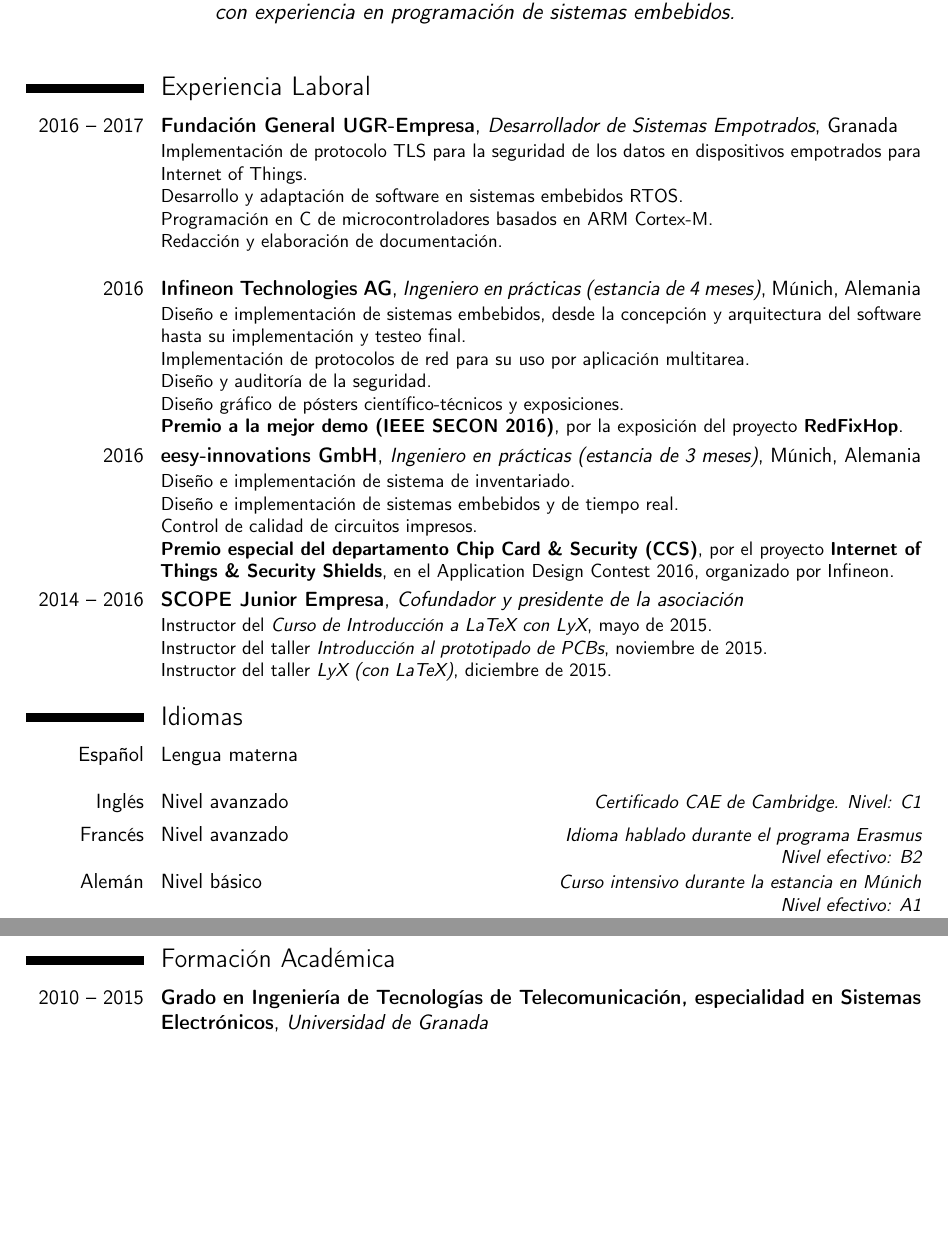
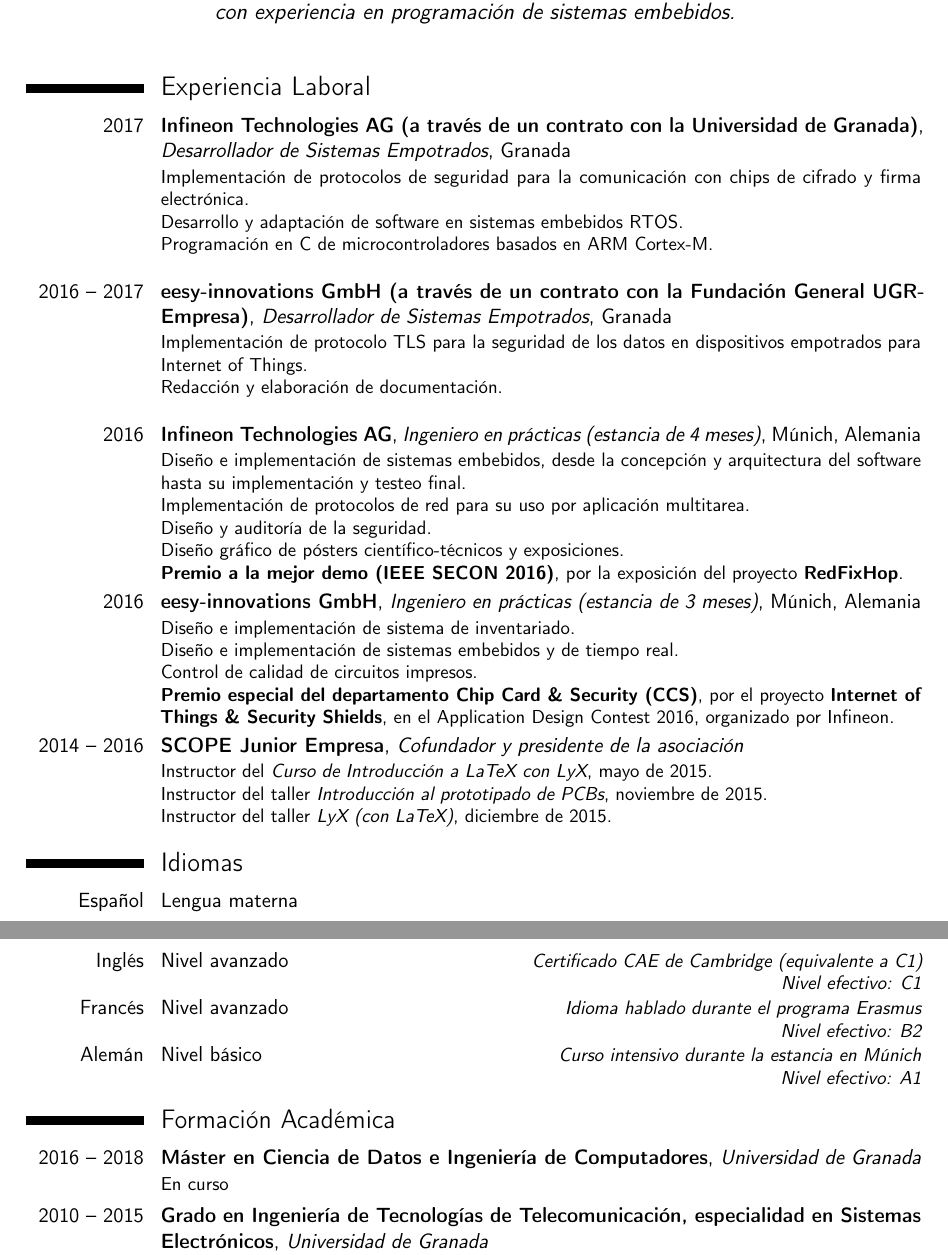
Before and after one commit to guyikcgg/CV, a LaTeX CV (src/CV_es.tex): two parts of pages 1 and 2 of 2 before the commit and two parts of pages 1 and 2 of 3 after it, joined at a grey line, cut so that both start at the same text, the shorter picture padded with empty space. Compiled offline with pdfLaTeX.

Commit message:
Add new experience

```diff
--- a/src/CV_es.tex
+++ b/src/CV_es.tex
@@ -55,11 +55,18 @@
 %% Working experience
 \section{Experiencia Laboral}
 
-\cventry{2016 -- 2017}
-{Fundación General UGR-Empresa}{Desarrollador de Sistemas Empotrados}{Granada}{}
-{Implementación de protocolo TLS para la seguridad de los datos en dispositivos empotrados para Internet of Things.\\
+\cventry{2017}
+{Infineon Technologies AG (a través de un contrato con la Universidad de Granada)}
+{Desarrollador de Sistemas Empotrados}{Granada}{}
+{Implementación de protocolos de seguridad para la comunicación con chips de cifrado y firma electrónica.\\
 Desarrollo y adaptación de software en sistemas embebidos RTOS.\\
 Programación en C de microcontroladores basados en ARM Cortex-M.\\
+}
+
+\cventry{2016 -- 2017}
+{eesy-innovations GmbH (a través de un contrato con la Fundación General UGR-Empresa)}
+{Desarrollador de Sistemas Empotrados}{Granada}{}
+{Implementación de protocolo TLS para la seguridad de los datos en dispositivos empotrados para Internet of Things.\\
 Redacción y elaboración de documentación.\\
 }
 
@@ -93,7 +100,7 @@ Instructor del taller \emph{LyX (con LaTeX)}, diciembre de 2015.
 \cvitemwithcomment{Español}{Lengua materna}{~\\~}
 
 \cvitemwithcomment{Inglés}{Nivel avanzado}
-{Certificado CAE de Cambridge. Nivel: C1}
+{Certificado CAE de Cambridge (equivalente a C1)\\Nivel efectivo: C1}
 
 \cvitemwithcomment{Francés}{Nivel avanzado}
 {Idioma hablado durante el programa Erasmus\\Nivel efectivo: B2}
@@ -104,6 +111,11 @@ Instructor del taller \emph{LyX (con LaTeX)}, diciembre de 2015.
 
 %% Academic training
 \section{Formación Académica}
+
+\cventry{2016 -- 2018}
+{Máster en Ciencia de Datos e Ingeniería de Computadores}
+{Universidad de Granada}{}{}
+{En curso}
 
 \cventry{2010 -- 2015}
 {Grado en Ingeniería de Tecnologías de Telecomunicación, especialidad en Sistemas Electrónicos}
```
